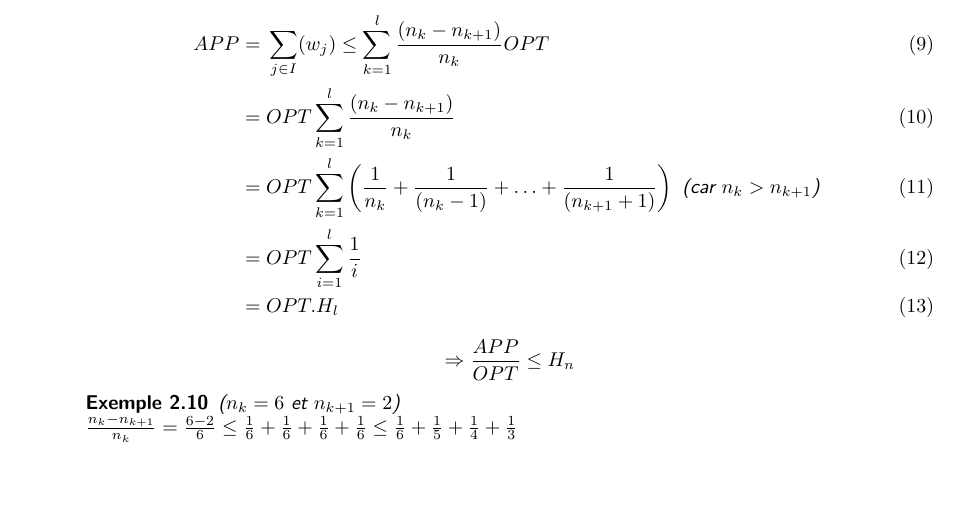
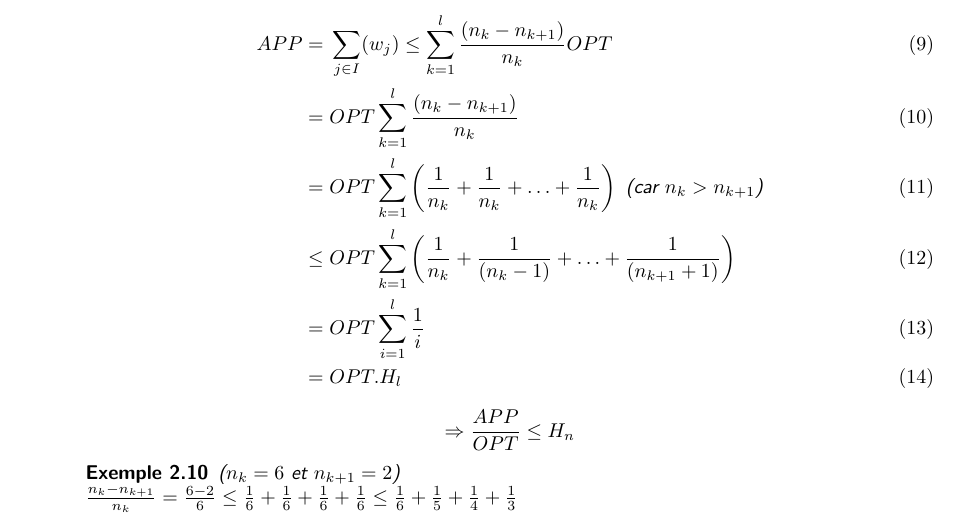
Before and after one commit to UMonsIT/Algorithmes-d-approximation, a LaTeX CV (resumes/xavier_dubuc/src/cours.tex): part of page 16 of 73, cut so that both start at the same text, the shorter picture padded with empty space. Compiled offline with pdfLaTeX.

Commit message:
inexactitude in proof

```diff
--- a/resumes/xavier_dubuc/src/cours.tex
+++ b/resumes/xavier_dubuc/src/cours.tex
@@ -1170,8 +1170,10 @@ $$ w_j \leq \frac{(n_k - n_{k+1})}{n_k}OPT = \frac{|\hat{S}_j|}{n_k}OPT\
 $$ \begin{eqnarray}
 APP & = & \sum_{j\in I}(w_j) \leq \sum_{k=1}^l \frac{(n_k -n_{k+1})}{n_k}OPT\\
 	& = & OPT \sum_{k=1}^l \frac{(n_k -n_{k+1})}{n_k}\\
-	& = & OPT \sum_{k=1}^l \left(\frac{1}{n_k} + \frac{1}{(n_k-1)} +\ldots +
-          \frac{1}{(n_{k+1}+1)}\right)\text{ (car $n_k > n_{k+1}$) }\\
+	& = & OPT \sum_{k=1}^l \left(\frac{1}{n_k} + \frac{1}{n_k} + \ldots +
+	  \frac{1}{n_k}\right) \text{ (car $n_k > n_{k+1}$)}\\
+	& \leq & OPT \sum_{k=1}^l \left(\frac{1}{n_k} + \frac{1}{(n_k-1)} +\ldots +
+          \frac{1}{(n_{k+1}+1)}\right)\\
 	& = & OPT \sum_{i=1}^l \frac{1}{i} \\
 	& = & OPT.H_l
 \end{eqnarray}$$ $$\Rightarrow \frac{APP}{OPT} \leq H_n$$
```
